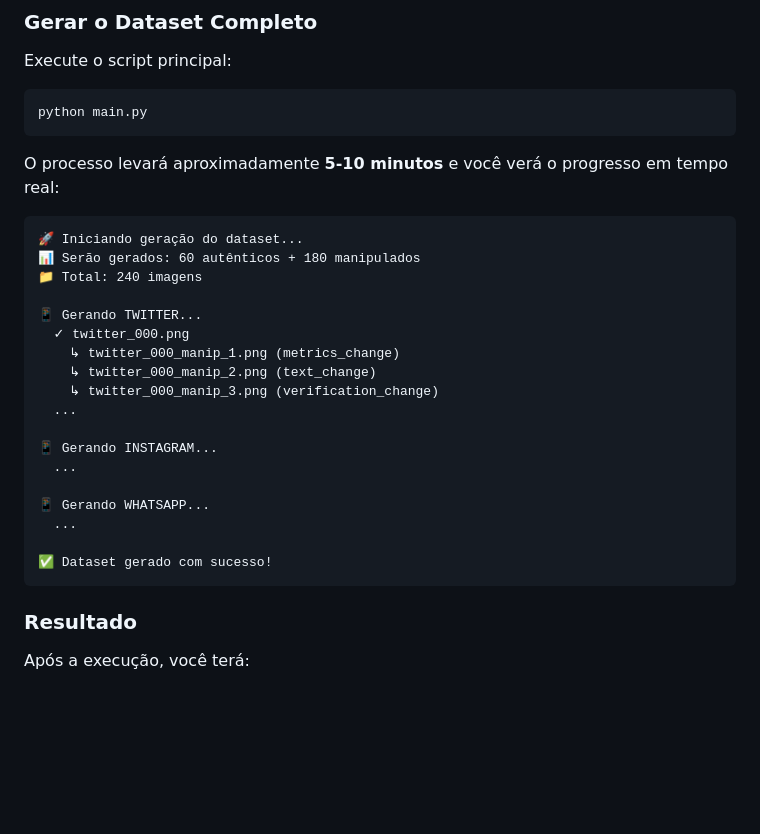
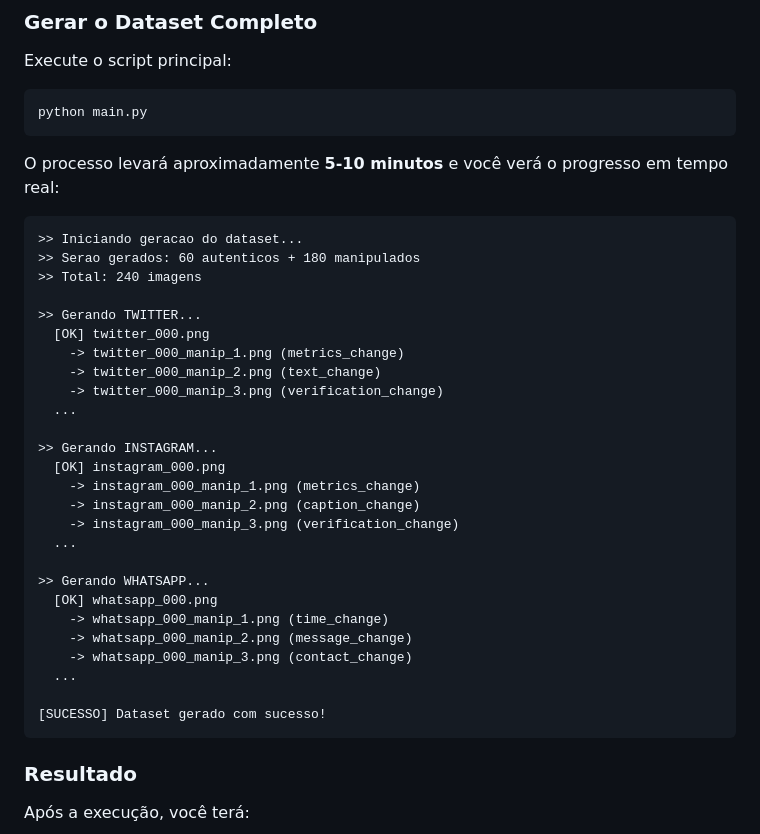
Before and after one commit to andregustavoxs/capturas-de-tela, a Markdown page: README.md, the part around one of its changes. Rendered like a GitHub page; blank space fills up the shorter version.

````diff
--- a/README.md
+++ b/README.md
@@ -88,24 +88,32 @@ python main.py
 O processo levará aproximadamente **5-10 minutos** e você verá o progresso em tempo real:
 
 ```
-🚀 Iniciando geração do dataset...
-📊 Serão gerados: 60 autênticos + 180 manipulados
-📁 Total: 240 imagens
+>> Iniciando geracao do dataset...
+>> Serao gerados: 60 autenticos + 180 manipulados
+>> Total: 240 imagens
 
-📱 Gerando TWITTER...
-  ✓ twitter_000.png
-    ↳ twitter_000_manip_1.png (metrics_change)
-    ↳ twitter_000_manip_2.png (text_change)
-    ↳ twitter_000_manip_3.png (verification_change)
+>> Gerando TWITTER...
+  [OK] twitter_000.png
+    -> twitter_000_manip_1.png (metrics_change)
+    -> twitter_000_manip_2.png (text_change)
+    -> twitter_000_manip_3.png (verification_change)
   ...
 
-📱 Gerando INSTAGRAM...
+>> Gerando INSTAGRAM...
+  [OK] instagram_000.png
+    -> instagram_000_manip_1.png (metrics_change)
+    -> instagram_000_manip_2.png (caption_change)
+    -> instagram_000_manip_3.png (verification_change)
   ...
 
-📱 Gerando WHATSAPP...
+>> Gerando WHATSAPP...
+  [OK] whatsapp_000.png
+    -> whatsapp_000_manip_1.png (time_change)
+    -> whatsapp_000_manip_2.png (message_change)
+    -> whatsapp_000_manip_3.png (contact_change)
   ...
 
-✅ Dataset gerado com sucesso!
+[SUCESSO] Dataset gerado com sucesso!
 ```
 
 ### Resultado
````
Also changed, not shown: other parts of README.md (+43 -61 lines).
